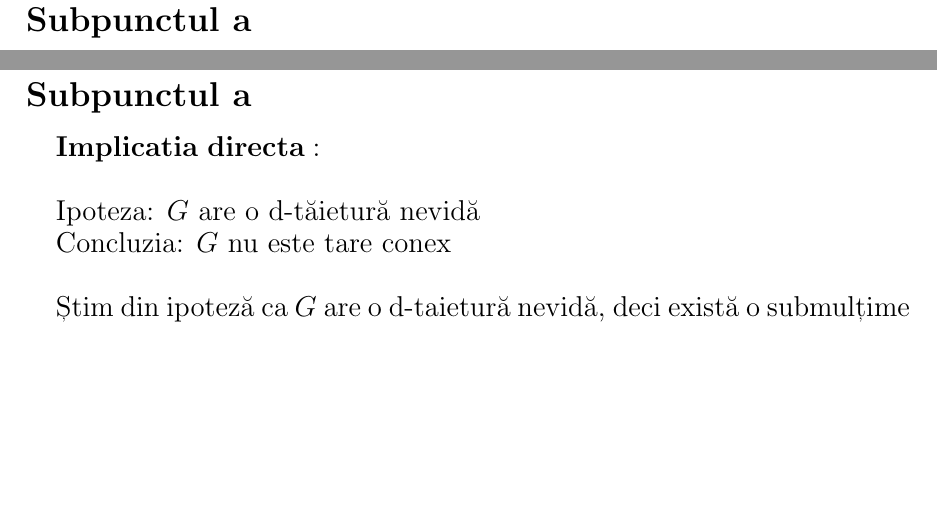
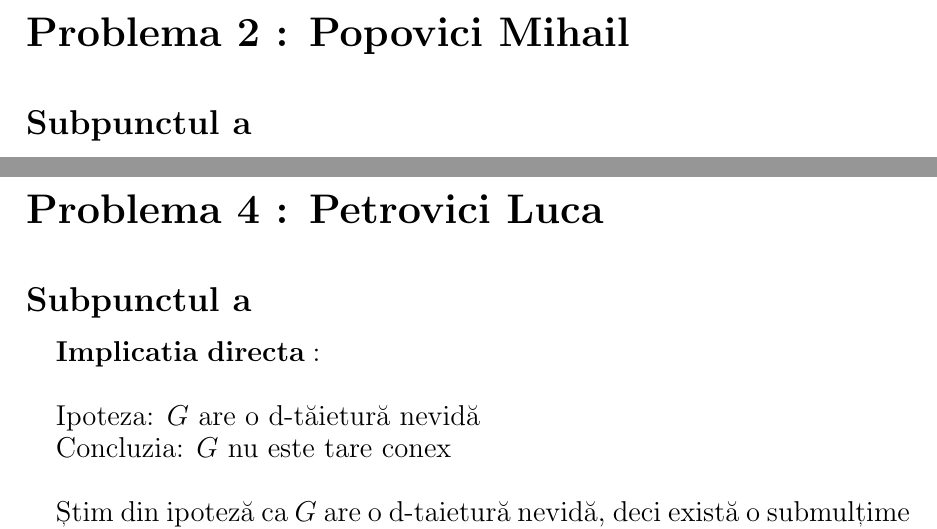
Before and after one commit to MihailPopovici/Graph-Algorithms, a LaTeX document (Tema 2/main.tex): two parts of pages 3 and 6 of 7, joined at a grey line, cut at the place of the change, the shorter picture padded with empty space. Compiled offline with pdfLaTeX.

Commit message:
reprezentanti

```diff
--- a/Tema 2/main.tex
+++ b/Tema 2/main.tex
@@ -63,7 +63,7 @@ Dacă $M^*$ este maximal, înseamnă că $M^*$ + $\lbrace$e$\rbrace$ nu mai este
 
 Presupunem prin reducere la absurd că $M^*$ este maximal și $\exists$ $F^*$ acoperire cu muchii de cardinal minim, a.i.  $M^*$ $\subseteq$ $F^*$, dar $M^*$ nu este de cardinal maxim. Însă, la "=$>$" am demonstrat că dacă $M^{'}$ este de cadinal maxim, atunci $M^{'}$ $\subset$ $F^*$. Dar $M^*$ $\subset$ $F^*$, $M^*$ maximal și $\vert$$M^{'}$$\vert$ $>$ $\vert$$M^*$$\vert$ $\Rightarrow$ imposibil, deoarece $M^*$ + $\lbrace$e$\rbrace$ nu mai este cuplaj $\Rightarrow$ contradicție, deci daca $\exists$ $F^*$ acoperire cu muchii de cardinal minim, a.i.  $M^*$ $\subseteq$ $F^*$ atunci un cuplaj maximal $M^*$ este de cardinal maxim.
 
-\section*{\fontsize{20}{50}\selectfont Problema 2}
+\section*{\fontsize{20}{50}\selectfont Problema 2 : Popovici Mihail}
 \subsection*{\fontsize{16}{30}\selectfont Subpunctul a}
 {\fontsize{14}{16}\selectfont
     Pentru a determina un arbore partial de cost maxim in $G$ vom folosi o variatie a algoritmului lui Kruskal. Astfel, in loc de a sorta muchiile in ordine crescatoare a costurilor, le vom ordona in mod descrescator.
@@ -156,7 +156,7 @@ Prin definitie, $T$ este conex si contine un set de muchii care asigura conectiv
     \par Aceasta contrazice ipoteza ca $T$ este un arbore partial de cost minm al lui $G$. Prin urmare, $T|e$ trebuie sa fie un arbore partial de cost minim al lui $G|e$.
     }
 
-\section*{\fontsize{20}{50}\selectfont Problema 4}
+\section*{\fontsize{20}{50}\selectfont Problema 4 : Petrovici Luca}
 \subsection*{\fontsize{16}{30}\selectfont Subpunctul a}
 {\fontsize{14}{16}\selectfont
 $\mathbf{Implicatia}$ $\mathbf{directa:}$
```
Also changed, not shown: Tema 2/main.tex (4 more changed lines).
